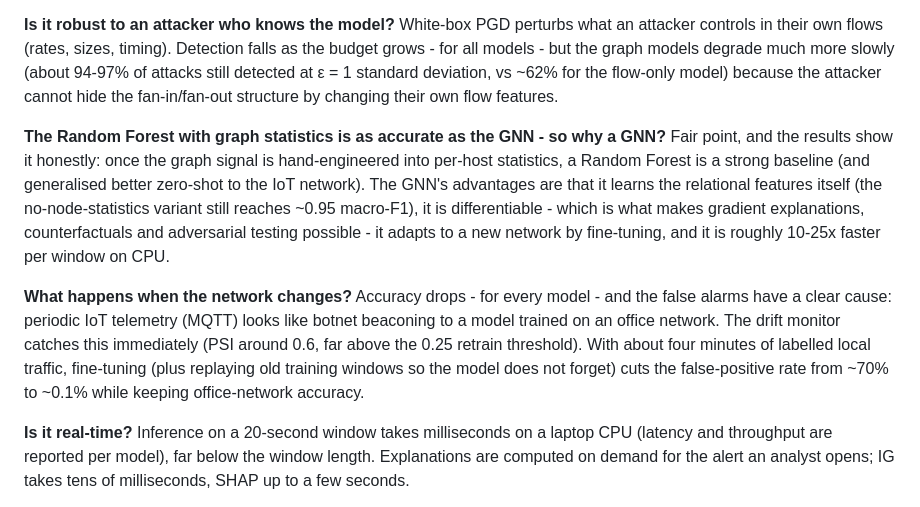
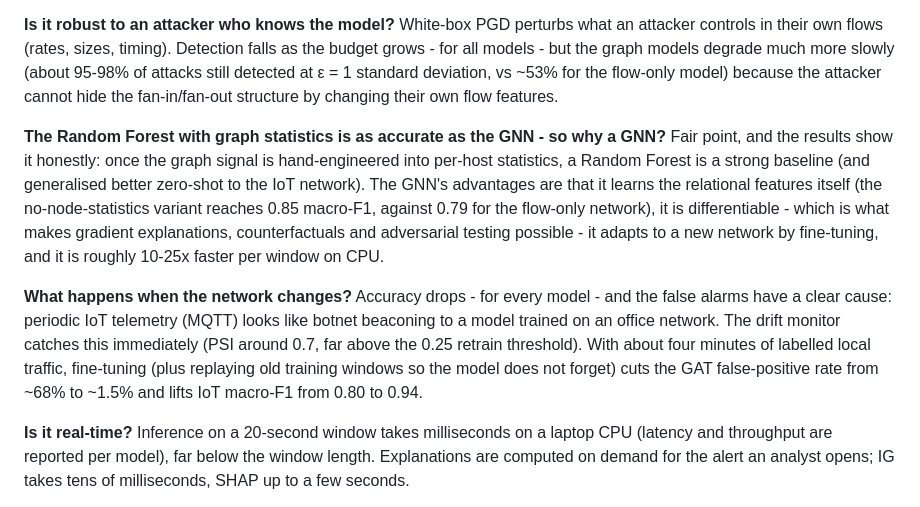
Before and after one commit to sai-140307/XGNN-IDS, a Markdown page: docs/VIVA.md, the part around the change. Drawn GitHub-style.

```diff
--- a/docs/VIVA.md
+++ b/docs/VIVA.md
@@ -60,22 +60,22 @@ honest limit of supervised detection and the motivation for self-supervised pre-
 
 **Is it robust to an attacker who knows the model?** White-box PGD perturbs what an attacker controls in
 their own flows (rates, sizes, timing). Detection falls as the budget grows - for all models - but the
-graph models degrade much more slowly (about 94-97% of attacks still detected at ε = 1 standard deviation,
-vs ~62% for the flow-only model) because the attacker cannot hide the fan-in/fan-out structure by changing
+graph models degrade much more slowly (about 95-98% of attacks still detected at ε = 1 standard deviation,
+vs ~53% for the flow-only model) because the attacker cannot hide the fan-in/fan-out structure by changing
 their own flow features.
 
 **The Random Forest with graph statistics is as accurate as the GNN - so why a GNN?** Fair point, and the
 results show it honestly: once the graph signal is hand-engineered into per-host statistics, a Random Forest
 is a strong baseline (and generalised better zero-shot to the IoT network). The GNN's advantages are that it
-learns the relational features itself (the no-node-statistics variant still reaches ~0.95 macro-F1), it is
+learns the relational features itself (the no-node-statistics variant reaches 0.85 macro-F1, against 0.79 for the flow-only network), it is
 differentiable - which is what makes gradient explanations, counterfactuals and adversarial testing
 possible - it adapts to a new network by fine-tuning, and it is roughly 10-25x faster per window on CPU.
 
 **What happens when the network changes?** Accuracy drops - for every model - and the false alarms have a
 clear cause: periodic IoT telemetry (MQTT) looks like botnet beaconing to a model trained on an office
-network. The drift monitor catches this immediately (PSI around 0.6, far above the 0.25 retrain threshold).
+network. The drift monitor catches this immediately (PSI around 0.7, far above the 0.25 retrain threshold).
 With about four minutes of labelled local traffic, fine-tuning (plus replaying old training windows so the
-model does not forget) cuts the false-positive rate from ~70% to ~0.1% while keeping office-network accuracy.
+model does not forget) cuts the GAT false-positive rate from ~68% to ~1.5% and lifts IoT macro-F1 from 0.80 to 0.94.
 
 **Is it real-time?** Inference on a 20-second window takes milliseconds on a laptop CPU (latency and
 throughput are reported per model), far below the window length. Explanations are computed on demand
```
Also changed, not shown: README.md (+21 -27 lines).
